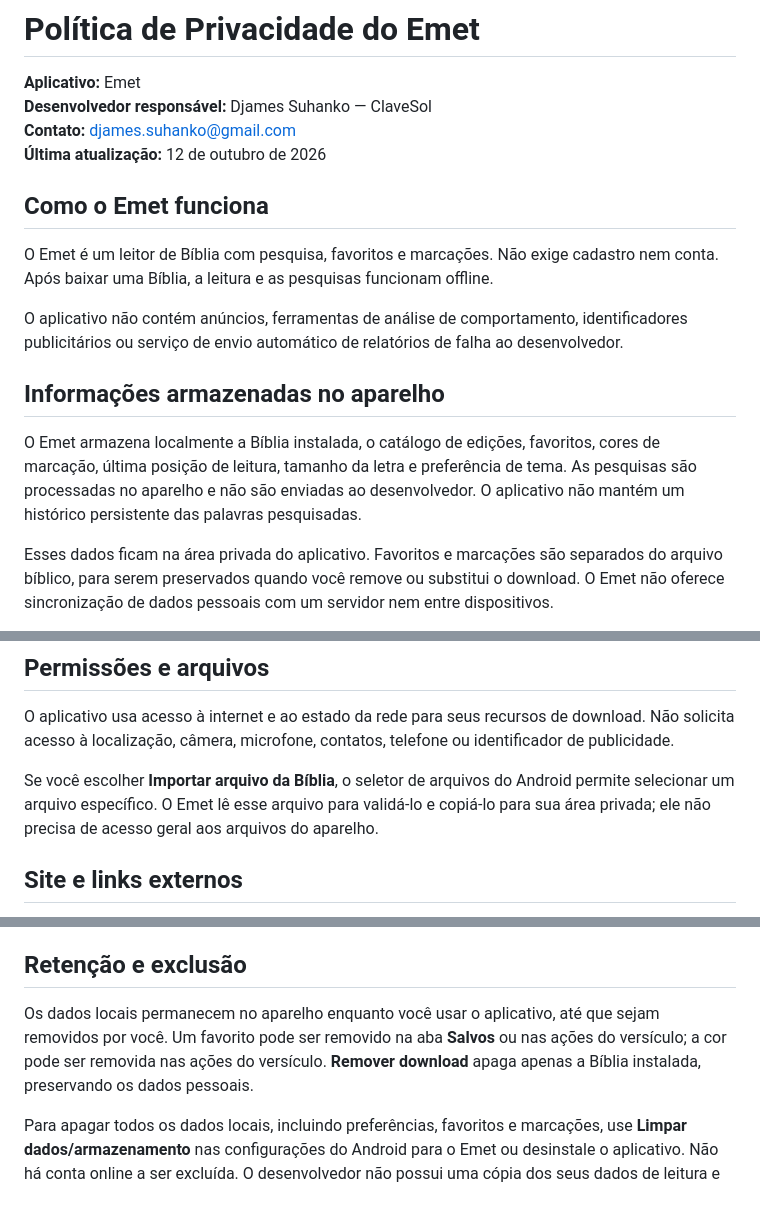
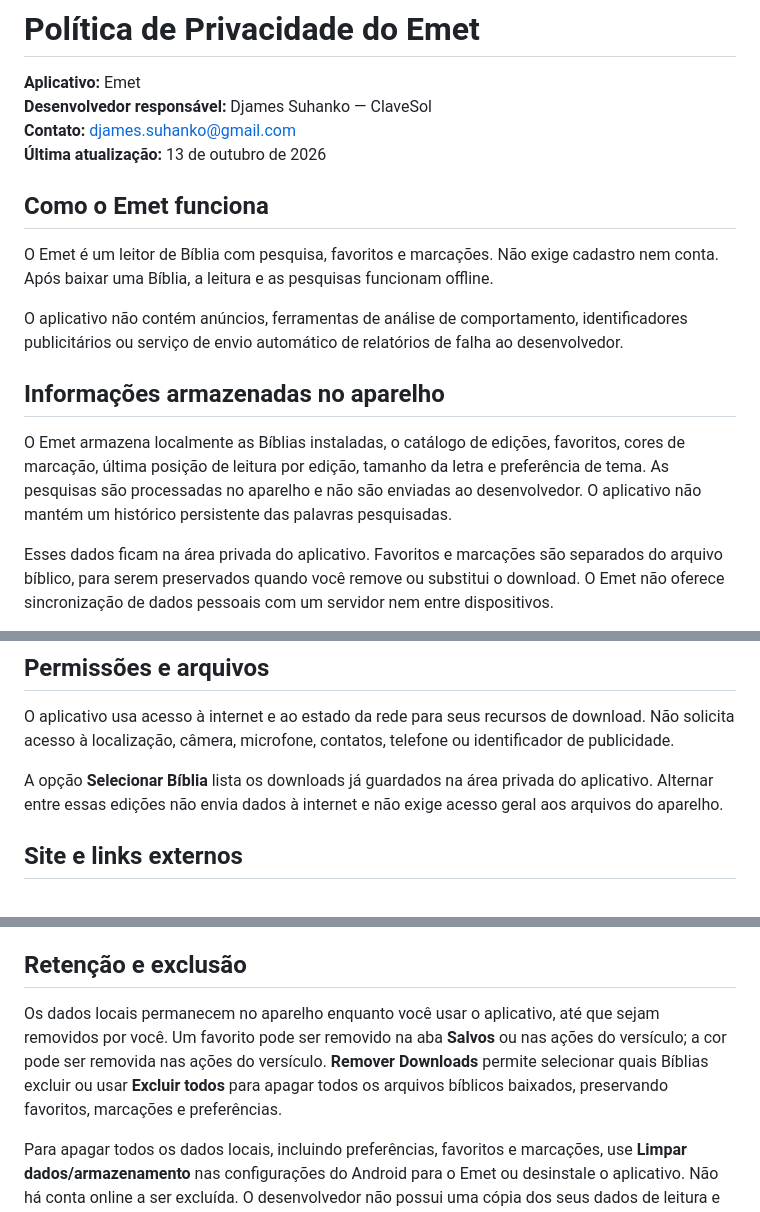
Before and after one commit to DjamesSuhanko/Emet-site, a Markdown page: content/privacy.md, 3 parts joined by grey strips. Drawn GitHub-style.

Commit message:
Describe retained downloads and installed Bible selection in privacy policy

```diff
--- a/content/privacy.md
+++ b/content/privacy.md
@@ -3,7 +3,7 @@
 **Aplicativo:** Emet
 **Desenvolvedor responsável:** Djames Suhanko — ClaveSol
 **Contato:** [djames.suhanko@gmail.com](mailto:djames.suhanko@gmail.com)
-**Última atualização:** 12 de outubro de 2026
+**Última atualização:** 13 de outubro de 2026
 
 ## Como o Emet funciona
 
@@ -13,7 +13,7 @@ O aplicativo não contém anúncios, ferramentas de análise de comportamento, i
 
 ## Informações armazenadas no aparelho
 
-O Emet armazena localmente a Bíblia instalada, o catálogo de edições, favoritos, cores de marcação, última posição de leitura, tamanho da letra e preferência de tema. As pesquisas são processadas no aparelho e não são enviadas ao desenvolvedor. O aplicativo não mantém um histórico persistente das palavras pesquisadas.
+O Emet armazena localmente as Bíblias instaladas, o catálogo de edições, favoritos, cores de marcação, última posição de leitura por edição, tamanho da letra e preferência de tema. As pesquisas são processadas no aparelho e não são enviadas ao desenvolvedor. O aplicativo não mantém um histórico persistente das palavras pesquisadas.
 
 Esses dados ficam na área privada do aplicativo. Favoritos e marcações são separados do arquivo bíblico, para serem preservados quando você remove ou substitui o download. O Emet não oferece sincronização de dados pessoais com um servidor nem entre dispositivos.
 
@@ -31,7 +31,7 @@ Os downloads são conferidos quanto ao tamanho, hash de integridade e compatibil
 
 O aplicativo usa acesso à internet e ao estado da rede para seus recursos de download. Não solicita acesso à localização, câmera, microfone, contatos, telefone ou identificador de publicidade.
 
-Se você escolher **Importar arquivo da Bíblia**, o seletor de arquivos do Android permite selecionar um arquivo específico. O Emet lê esse arquivo para validá-lo e copiá-lo para sua área privada; ele não precisa de acesso geral aos arquivos do aparelho.
+A opção **Selecionar Bíblia** lista os downloads já guardados na área privada do aplicativo. Alternar entre essas edições não envia dados à internet e não exige acesso geral aos arquivos do aparelho.
 
 ## Site e links externos
 
@@ -45,7 +45,7 @@ Se você enviar um e-mail, seu endereço e as informações fornecidas serão ut
 
 ## Retenção e exclusão
 
-Os dados locais permanecem no aparelho enquanto você usar o aplicativo, até que sejam removidos por você. Um favorito pode ser removido na aba **Salvos** ou nas ações do versículo; a cor pode ser removida nas ações do versículo. **Remover download** apaga apenas a Bíblia instalada, preservando os dados pessoais.
+Os dados locais permanecem no aparelho enquanto você usar o aplicativo, até que sejam removidos por você. Um favorito pode ser removido na aba **Salvos** ou nas ações do versículo; a cor pode ser removida nas ações do versículo. **Remover Downloads** permite selecionar quais Bíblias excluir ou usar **Excluir todos** para apagar todos os arquivos bíblicos baixados, preservando favoritos, marcações e preferências.
 
 Para apagar todos os dados locais, incluindo preferências, favoritos e marcações, use **Limpar dados/armazenamento** nas configurações do Android para o Emet ou desinstale o aplicativo. Não há conta online a ser excluída. O desenvolvedor não possui uma cópia dos seus dados de leitura e não consegue recuperá-los após a exclusão.
 
```
